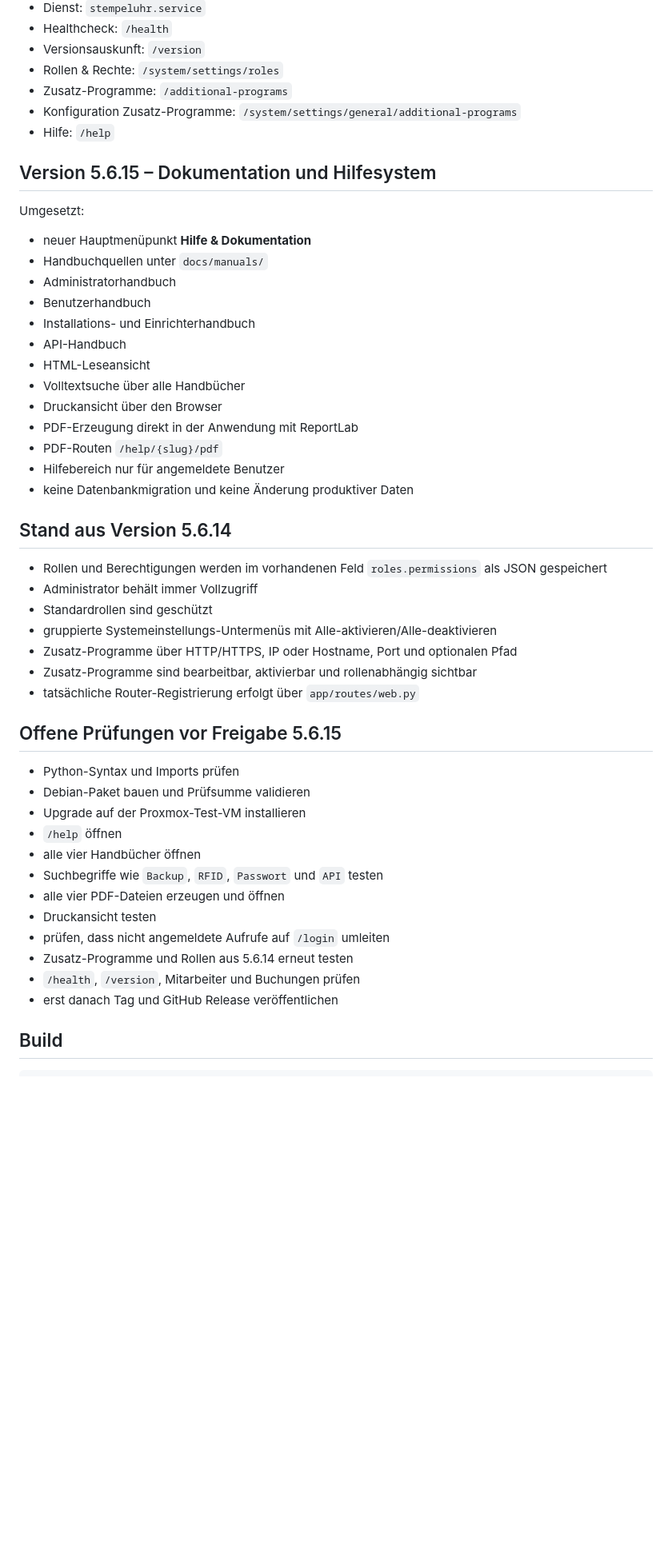
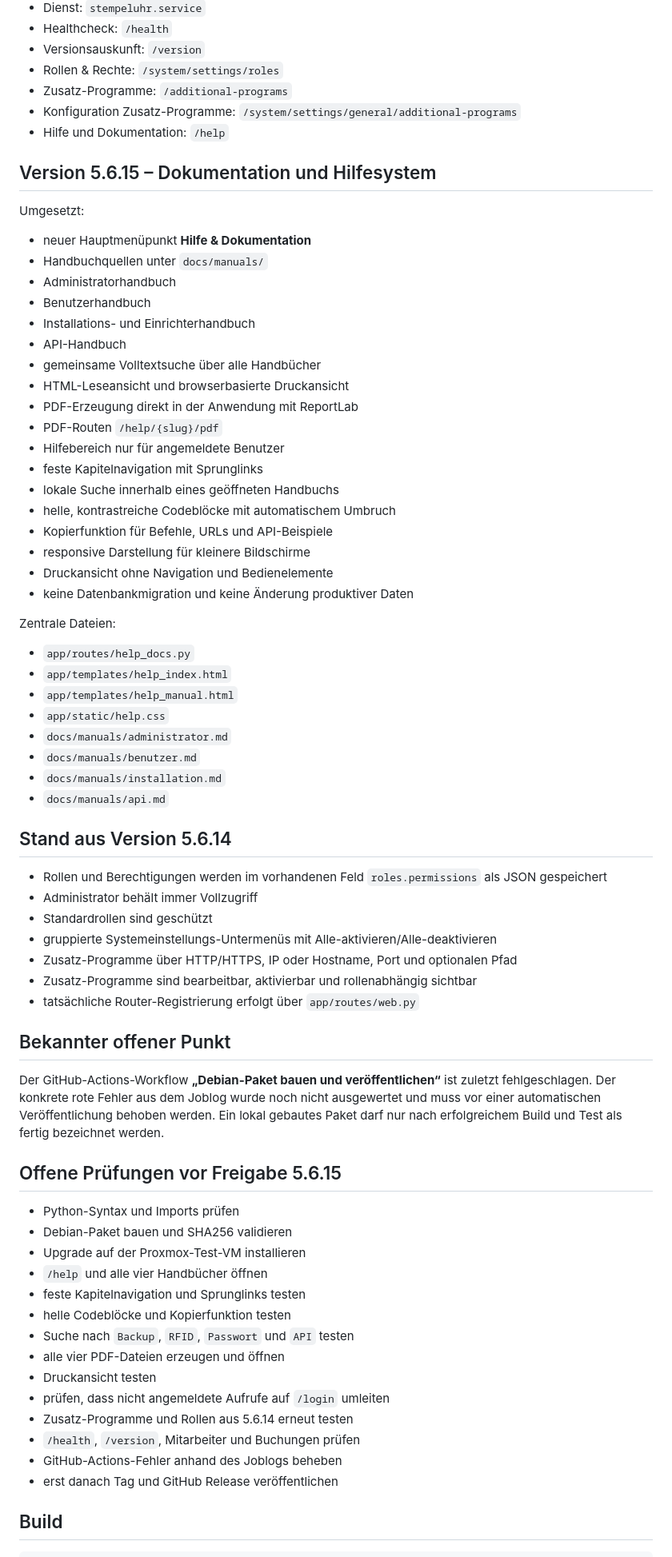
Before and after one commit to Markus4771/Stempeluhr, a Markdown page: CHATGPT_PROJEKTKONTEXT.md, the part around one of its changes. Shown at 80% size. Drawn GitHub-style; blank space fills up the shorter version.

Commit message:
Vervollständige Projektkontext für Chatwechsel bei 5.6.15

```diff
--- a/CHATGPT_PROJEKTKONTEXT.md
+++ b/CHATGPT_PROJEKTKONTEXT.md
@@ -31,7 +32,7 @@ Bei jeder neuen Version synchron aktualisieren: `version.txt`, `app/version.py`,
 - Rollen & Rechte: `/system/settings/roles`
 - Zusatz-Programme: `/additional-programs`
 - Konfiguration Zusatz-Programme: `/system/settings/general/additional-programs`
-- Hilfe: `/help`
+- Hilfe und Dokumentation: `/help`
 
 ## Version 5.6.15 – Dokumentation und Hilfesystem
 
@@ -43,13 +44,29 @@ Umgesetzt:
 - Benutzerhandbuch
 - Installations- und Einrichterhandbuch
 - API-Handbuch
-- HTML-Leseansicht
-- Volltextsuche über alle Handbücher
-- Druckansicht über den Browser
+- gemeinsame Volltextsuche über alle Handbücher
+- HTML-Leseansicht und browserbasierte Druckansicht
 - PDF-Erzeugung direkt in der Anwendung mit ReportLab
 - PDF-Routen `/help/{slug}/pdf`
 - Hilfebereich nur für angemeldete Benutzer
+- feste Kapitelnavigation mit Sprunglinks
+- lokale Suche innerhalb eines geöffneten Handbuchs
+- helle, kontrastreiche Codeblöcke mit automatischem Umbruch
+- Kopierfunktion für Befehle, URLs und API-Beispiele
+- responsive Darstellung für kleinere Bildschirme
+- Druckansicht ohne Navigation und Bedienelemente
 - keine Datenbankmigration und keine Änderung produktiver Daten
+
+Zentrale Dateien:
+
+- `app/routes/help_docs.py`
+- `app/templates/help_index.html`
+- `app/templates/help_manual.html`
+- `app/static/help.css`
+- `docs/manuals/administrator.md`
+- `docs/manuals/benutzer.md`
+- `docs/manuals/installation.md`
+- `docs/manuals/api.md`
 
 ## Stand aus Version 5.6.14
 
@@ -61,19 +78,25 @@ Umgesetzt:
 - Zusatz-Programme sind bearbeitbar, aktivierbar und rollenabhängig sichtbar
 - tatsächliche Router-Registrierung erfolgt über `app/routes/web.py`
 
+## Bekannter offener Punkt
+
+Der GitHub-Actions-Workflow **„Debian-Paket bauen und veröffentlichen“** ist zuletzt fehlgeschlagen. Der konkrete rote Fehler aus dem Joblog wurde noch nicht ausgewertet und muss vor einer automatischen Veröffentlichung behoben werden. Ein lokal gebautes Paket darf nur nach erfolgreichem Build und Test als fertig bezeichnet werden.
+
 ## Offene Prüfungen vor Freigabe 5.6.15
 
 - Python-Syntax und Imports prüfen
-- Debian-Paket bauen und Prüfsumme validieren
+- Debian-Paket bauen und SHA256 validieren
 - Upgrade auf der Proxmox-Test-VM installieren
-- `/help` öffnen
-- alle vier Handbücher öffnen
-- Suchbegriffe wie `Backup`, `RFID`, `Passwort` und `API` testen
+- `/help` und alle vier Handbücher öffnen
+- feste Kapitelnavigation und Sprunglinks testen
+- helle Codeblöcke und Kopierfunktion testen
+- Suche nach `Backup`, `RFID`, `Passwort` und `API` testen
 - alle vier PDF-Dateien erzeugen und öffnen
 - Druckansicht testen
 - prüfen, dass nicht angemeldete Aufrufe auf `/login` umleiten
 - Zusatz-Programme und Rollen aus 5.6.14 erneut testen
 - `/health`, `/version`, Mitarbeiter und Buchungen prüfen
+- GitHub-Actions-Fehler anhand des Joblogs beheben
 - erst danach Tag und GitHub Release veröffentlichen
 
 ## Build
```
Also changed, not shown: other parts of CHATGPT_PROJEKTKONTEXT.md (+2 -1 lines).
